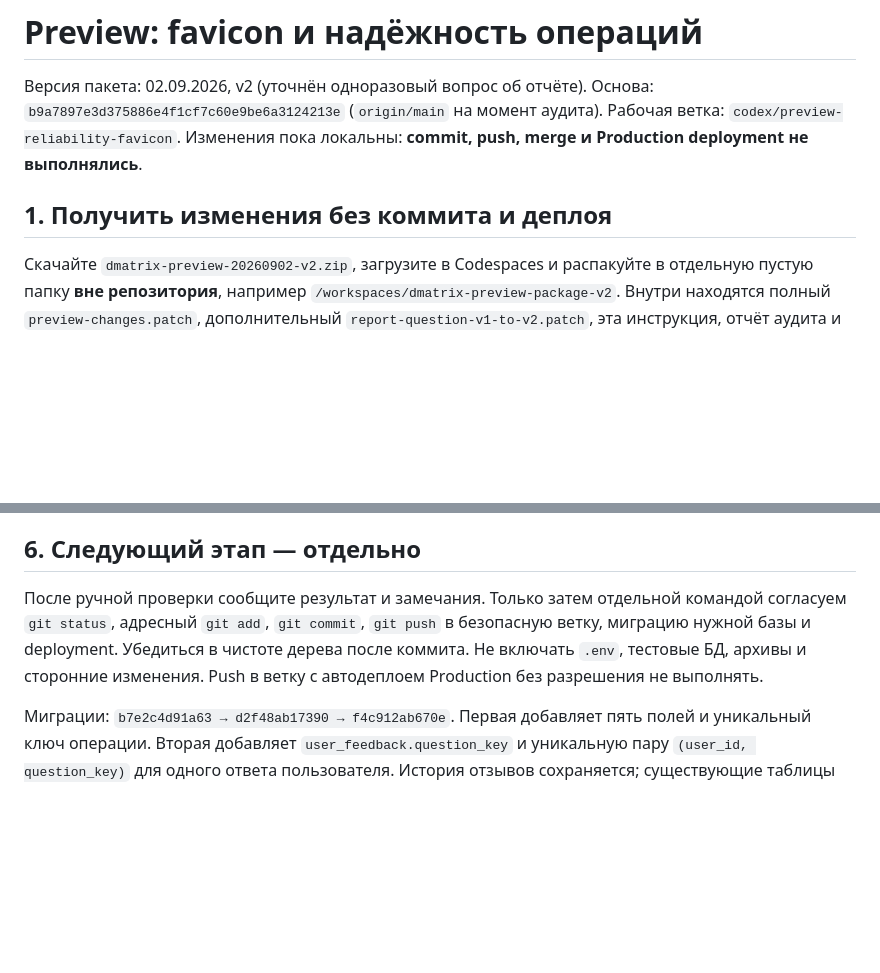
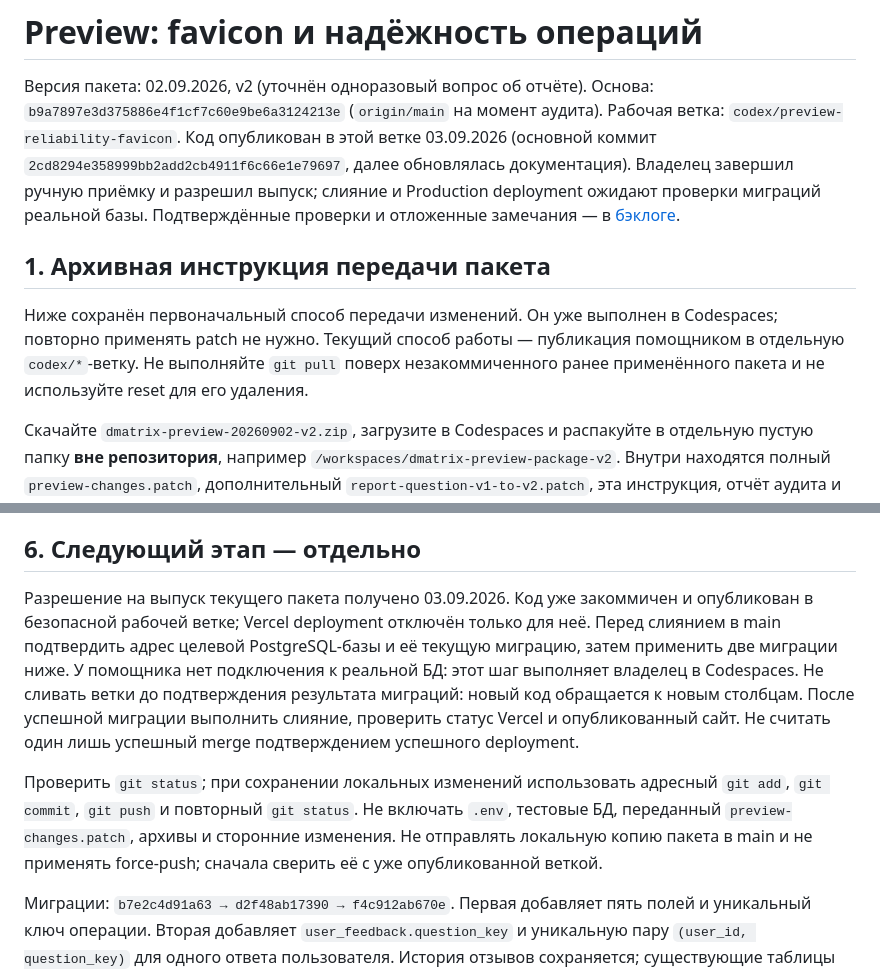
Before and after one commit to evpoluyanov/decision-matrix-ai, a Markdown page: docs/preview-reliability-20260902.md, 2 parts joined by grey strips. GitHub-like rendering; blank space fills up the shorter version.

Commit message:
docs: update release handoff after Preview approval

```diff
--- a/docs/preview-reliability-20260902.md
+++ b/docs/preview-reliability-20260902.md
@@ -1,9 +1,11 @@
 # Preview: favicon и надёжность операций
 
 Версия пакета: 02.09.2026, v2 (уточнён одноразовый вопрос об отчёте). Основа: `b9a7897e3d375886e4f1cf7c60e9be6a3124213e` (`origin/main` на момент аудита).
-Рабочая ветка: `codex/preview-reliability-favicon`. Изменения пока локальны: **commit, push, merge и Production deployment не выполнялись**.
+Рабочая ветка: `codex/preview-reliability-favicon`. Код опубликован в этой ветке 03.09.2026 (основной коммит `2cd8294e358999bb2add2cb4911f6c66e1e79697`, далее обновлялась документация). Владелец завершил ручную приёмку и разрешил выпуск; слияние и Production deployment ожидают проверки миграций реальной базы. Подтверждённые проверки и отложенные замечания — в [бэклоге](BACKLOG.md).
 
-## 1. Получить изменения без коммита и деплоя
+## 1. Архивная инструкция передачи пакета
+
+Ниже сохранён первоначальный способ передачи изменений. Он уже выполнен в Codespaces; повторно применять patch не нужно. Текущий способ работы — публикация помощником в отдельную `codex/*`-ветку. Не выполняйте `git pull` поверх незакоммиченного ранее применённого пакета и не используйте reset для его удаления.
 
 Скачайте `dmatrix-preview-20260902-v2.zip`, загрузите в Codespaces и распакуйте в отдельную пустую папку **вне репозитория**, например `/workspaces/dmatrix-preview-package-v2`. Внутри находятся полный `preview-changes.patch`, дополнительный `report-question-v1-to-v2.patch`, эта инструкция, отчёт аудита и черновик согласия. **Применять нужно только один из двух patch-файлов.**
 
@@ -125,6 +127,8 @@ UTM ручная проверка до этого была отложена. О
 
 ## 6. Следующий этап — отдельно
 
-После ручной проверки сообщите результат и замечания. Только затем отдельной командой согласуем `git status`, адресный `git add`, `git commit`, `git push` в безопасную ветку, миграцию нужной базы и deployment. Убедиться в чистоте дерева после коммита. Не включать `.env`, тестовые БД, архивы и сторонние изменения. Push в ветку с автодеплоем Production без разрешения не выполнять.
+Разрешение на выпуск текущего пакета получено 03.09.2026. Код уже закоммичен и опубликован в безопасной рабочей ветке; Vercel deployment отключён только для неё. Перед слиянием в main подтвердить адрес целевой PostgreSQL-базы и её текущую миграцию, затем применить две миграции ниже. У помощника нет подключения к реальной БД: этот шаг выполняет владелец в Codespaces. Не сливать ветки до подтверждения результата миграций: новый код обращается к новым столбцам. После успешной миграции выполнить слияние, проверить статус Vercel и опубликованный сайт. Не считать один лишь успешный merge подтверждением успешного deployment.
+
+Проверить `git status`; при сохранении локальных изменений использовать адресный `git add`, `git commit`, `git push` и повторный `git status`. Не включать `.env`, тестовые БД, переданный `preview-changes.patch`, архивы и сторонние изменения. Не отправлять локальную копию пакета в main и не применять force-push; сначала сверить её с уже опубликованной веткой.
 
 Миграции: `b7e2c4d91a63 → d2f48ab17390 → f4c912ab670e`. Первая добавляет пять полей и уникальный ключ операции. Вторая добавляет `user_feedback.question_key` и уникальную пару `(user_id, question_key)` для одного ответа пользователя. История отзывов сохраняется; существующие таблицы не дублируются. На реальной базе миграции пока не применялись. **Не запускайте их на боевой БД для демо** — тестовый сервер сам мигрирует новую временную SQLite. После отдельно одобренного релиза проверить опубликованные четыре пути и MIME-типы, robots и главную, затем отправить главную на переобход в Яндекс Вебмастере. Немедленное обновление favicon в поиске не гарантируется.
```
